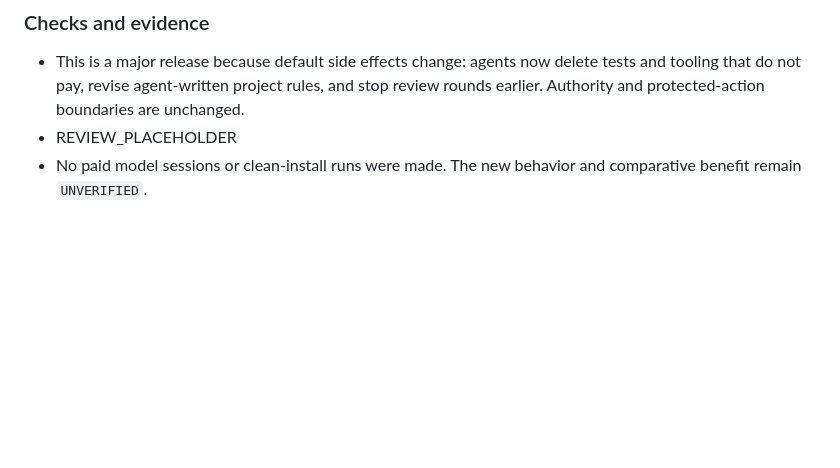
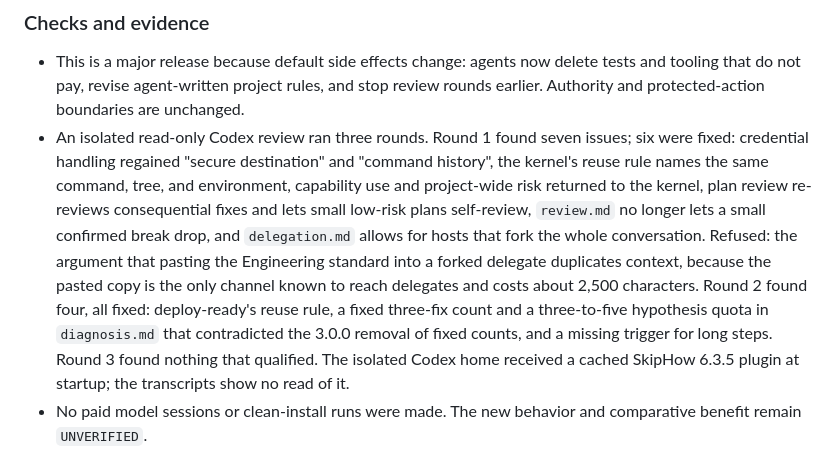
Before and after one commit to mzored/SkipHow, a Markdown page: CHANGELOG.md, the part around the change. Drawn GitHub-style; blank space fills up the shorter version.

Commit message:
Record the cross-host review in the changelog
Co-Authored-By: Claude Opus 5.5 <noreply@anthropic.com>

```diff
--- a/CHANGELOG.md
+++ b/CHANGELOG.md
@@ -29,7 +29,7 @@ A trace of two owner projects governed by 4.3.0 through 6.3.5 found test and too
 ### Checks and evidence
 
 - This is a major release because default side effects change: agents now delete tests and tooling that do not pay, revise agent-written project rules, and stop review rounds earlier. Authority and protected-action boundaries are unchanged.
-- REVIEW_PLACEHOLDER
+- An isolated read-only Codex review ran three rounds. Round 1 found seven issues; six were fixed: credential handling regained "secure destination" and "command history", the kernel's reuse rule names the same command, tree, and environment, capability use and project-wide risk returned to the kernel, plan review re-reviews consequential fixes and lets small low-risk plans self-review, `review.md` no longer lets a small confirmed break drop, and `delegation.md` allows for hosts that fork the whole conversation. Refused: the argument that pasting the Engineering standard into a forked delegate duplicates context, because the pasted copy is the only channel known to reach delegates and costs about 2,500 characters. Round 2 found four, all fixed: deploy-ready's reuse rule, a fixed three-fix count and a three-to-five hypothesis quota in `diagnosis.md` that contradicted the 3.0.0 removal of fixed counts, and a missing trigger for long steps. Round 3 found nothing that qualified. The isolated Codex home received a cached SkipHow 6.3.5 plugin at startup; the transcripts show no read of it.
 - No paid model sessions or clean-install runs were made. The new behavior and comparative benefit remain `UNVERIFIED`.
 
 ## Earlier releases
```
